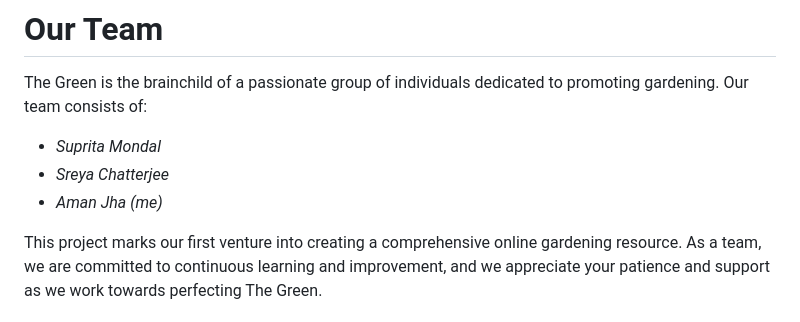
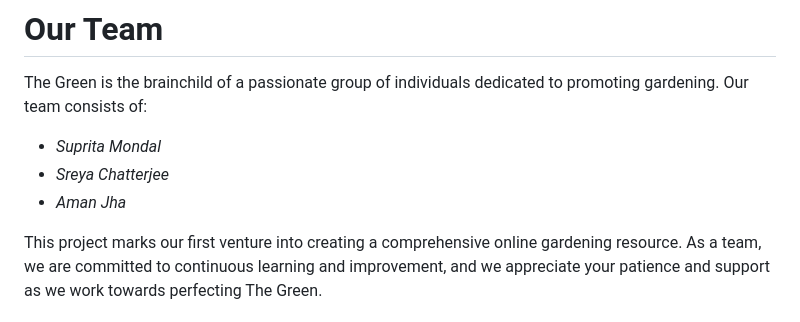
Before and after one commit to anuragjh/TheGreen, a Markdown page: README.md, the part around the change. Rendered like a GitHub page.

Commit message:
Update README_latest_.md

```diff
--- a/README.md
+++ b/README.md
@@ -28,7 +28,7 @@ The Green is the brainchild of a passionate group of individuals dedicated to pr
 
 - *Suprita Mondal*
 - *Sreya Chatterjee*
-- *Aman Jha (me)*
+- *Aman Jha*
 
 This project marks our first venture into creating a comprehensive online gardening resource. As a team, we are committed to continuous learning and improvement, and we appreciate your patience and support as we work towards perfecting The Green.
 
```
